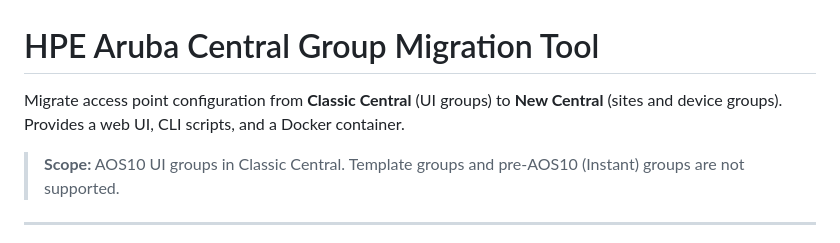
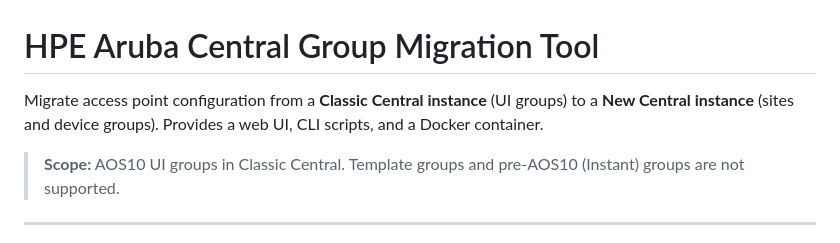
Before and after one commit to sinemad/central-group-migration, a Markdown page: README.md, the part around the change. GitHub-like rendering.

Commit message:
minor documentation edits

```diff
--- a/README.md
+++ b/README.md
@@ -1,7 +1,7 @@
 # HPE Aruba Central Group Migration Tool
 
-Migrate access point configuration from **Classic Central** (UI groups) to
-**New Central** (sites and device groups). Provides a web UI, CLI scripts,
+Migrate access point configuration from a **Classic Central instance** (UI groups) to a
+**New Central instance** (sites and device groups). Provides a web UI, CLI scripts,
 and a Docker container.
 
 > **Scope:** AOS10 UI groups in Classic Central. Template groups and
```
